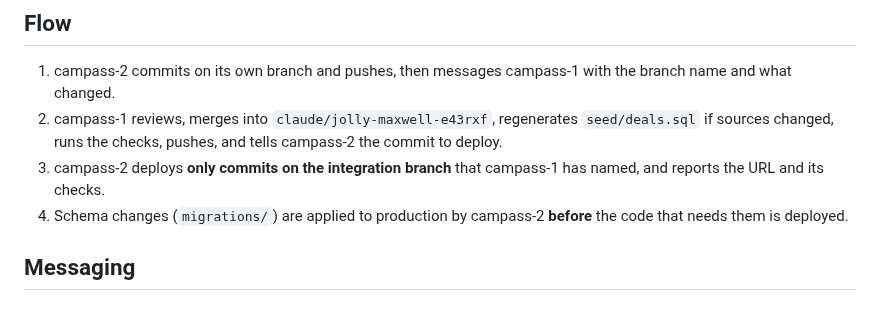
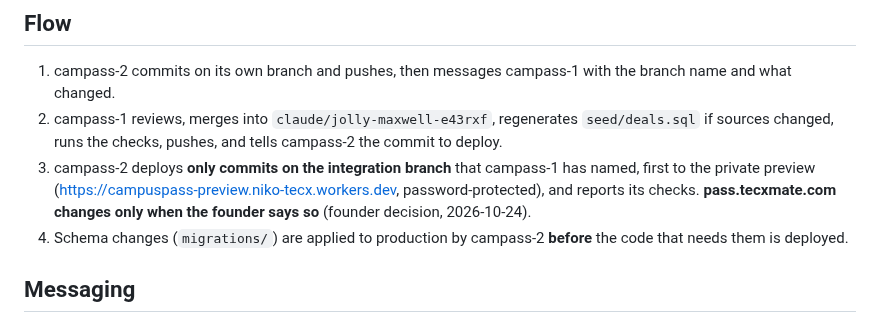
Before and after one commit to nikolasdoan/campass, a Markdown page: docs/coordination.md, the part around the change. Rendered like a GitHub page.

Commit message:
docs: preview first, production only on the founder's word
Merges campass-2's private preview (30f59b9, 0a3f686): wrangler env
"preview", a Basic-auth gate that is active only when PREVIEW_PASSWORD is set
(production and CI are unchanged; reviewed: constant-time compare, /admin still
needs ADMIN_TOKEN), and the preview npm scripts. Coordination and handover
now describe the new flow.

Co-Authored-By: Claude Opus 5.5 <noreply@anthropic.com>
Claude-Session: https://claude.ai/code/session_01AA5mMxnjoRazi9GzHcw1Jx

```diff
--- a/docs/coordination.md
+++ b/docs/coordination.md
@@ -30,7 +30,9 @@ No two sessions edit the same file. If you need a change in a file you don't own
 
 1. campass-2 commits on its own branch and pushes, then messages campass-1 with the branch name and what changed.
 2. campass-1 reviews, merges into `claude/jolly-maxwell-e43rxf`, regenerates `seed/deals.sql` if sources changed, runs the checks, pushes, and tells campass-2 the commit to deploy.
-3. campass-2 deploys **only commits on the integration branch** that campass-1 has named, and reports the URL and its checks.
+3. campass-2 deploys **only commits on the integration branch** that campass-1 has named, first to the private
+   preview (https://campuspass-preview.niko-tecx.workers.dev, password-protected), and reports its checks.
+   **pass.tecxmate.com changes only when the founder says so** (founder decision, 2026-10-24).
 4. Schema changes (`migrations/`) are applied to production by campass-2 **before** the code that needs them is deployed.
 
 ## Messaging
```
Also changed, not shown: docs/handover-lead.md (+1 -1 lines).
